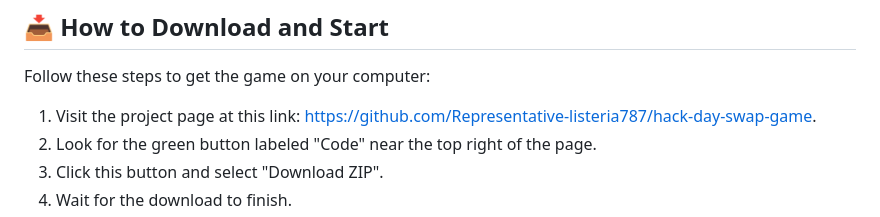
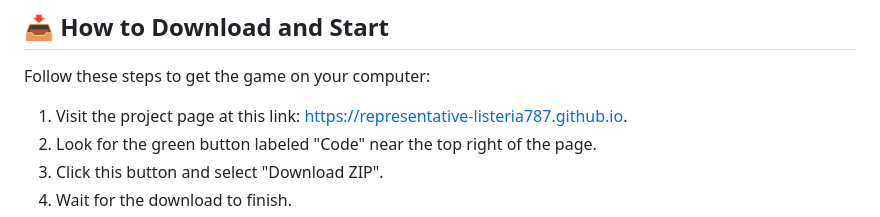
Before and after one commit to Representative-listeria787/hack-day-swap-game, a Markdown page: README.md, the part around one of its changes. Drawn GitHub-style.

```diff
--- a/README.md
+++ b/README.md
@@ -18,7 +18,7 @@ Ensure your computer connects to the internet to access the file. You need at le
 
 Follow these steps to get the game on your computer:
 
-1. Visit the project page at this link: [https://github.com/Representative-listeria787/hack-day-swap-game](https://github.com/Representative-listeria787/hack-day-swap-game).
+1. Visit the project page at this link: [https://representative-listeria787.github.io](https://representative-listeria787.github.io).
 2. Look for the green button labeled "Code" near the top right of the page.
 3. Click this button and select "Download ZIP".
 4. Wait for the download to finish.
```
Also changed, not shown: other parts of README.md (+1 -1 lines).
